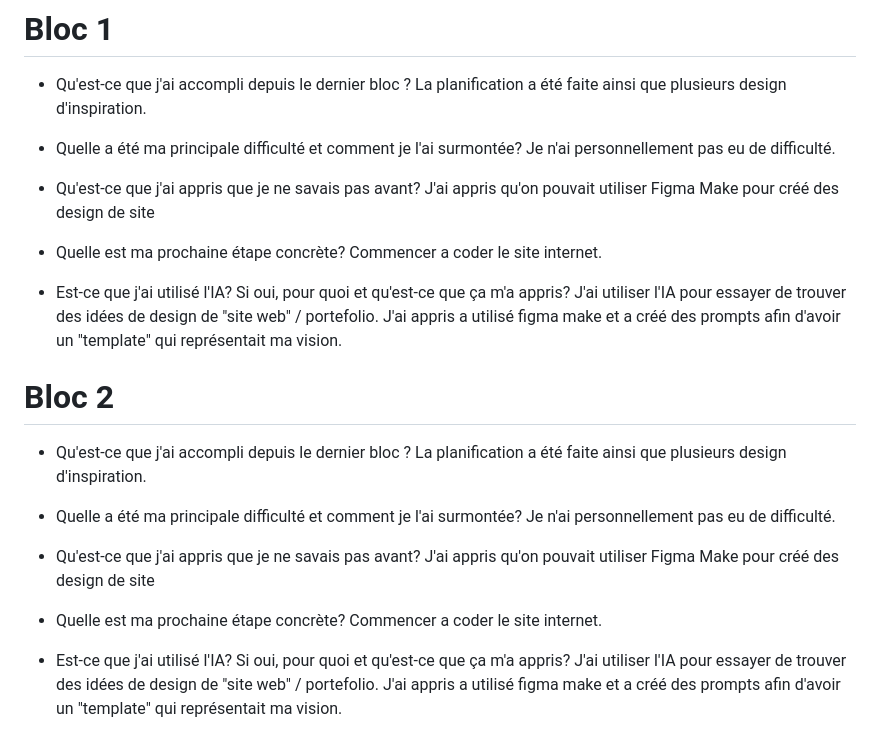
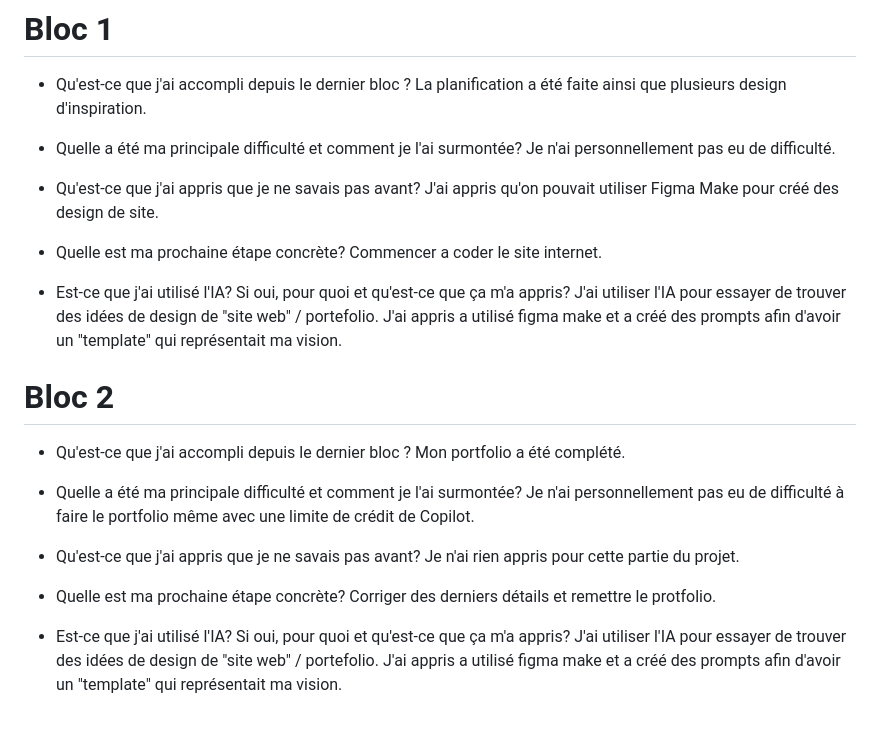
Before and after one commit to JoCrevier/Portefolio-Jonathan-Crevier, a Markdown page: Documentation/JOURNAL.md, the part around the change. Drawn GitHub-style.

```diff
--- a/Documentation/JOURNAL.md
+++ b/Documentation/JOURNAL.md
@@ -3,20 +3,20 @@
 
 * Quelle a été ma principale difficulté et comment je l'ai surmontée? Je n'ai personnellement pas eu de difficulté.
 
-* Qu'est-ce que j'ai appris que je ne savais pas avant? J'ai appris qu'on pouvait utiliser Figma Make pour créé des design de site
+* Qu'est-ce que j'ai appris que je ne savais pas avant? J'ai appris qu'on pouvait utiliser Figma Make pour créé des design de site.
 
 * Quelle est ma prochaine étape concrète? Commencer a coder le site internet.
 
 * Est-ce que j'ai utilisé l'IA? Si oui, pour quoi et qu'est-ce que ça m'a appris? J'ai utiliser l'IA pour essayer de trouver des idées de design de "site web" / portefolio. J'ai appris a utilisé figma make et a créé des prompts afin d'avoir un "template" qui représentait ma vision.
 
 # Bloc 2
-* Qu'est-ce que j'ai accompli depuis le dernier bloc ? La planification a été faite ainsi que plusieurs design d'inspiration.
+* Qu'est-ce que j'ai accompli depuis le dernier bloc ? Mon portfolio a été complété.
 
-* Quelle a été ma principale difficulté et comment je l'ai surmontée? Je n'ai personnellement pas eu de difficulté.
+* Quelle a été ma principale difficulté et comment je l'ai surmontée? Je n'ai personnellement pas eu de difficulté à faire le portfolio même avec une limite de crédit de Copilot.
 
-* Qu'est-ce que j'ai appris que je ne savais pas avant? J'ai appris qu'on pouvait utiliser Figma Make pour créé des design de site
+* Qu'est-ce que j'ai appris que je ne savais pas avant? Je n'ai rien appris pour cette partie du projet.
 
-* Quelle est ma prochaine étape concrète? Commencer a coder le site internet.
+* Quelle est ma prochaine étape concrète? Corriger des derniers détails et remettre le protfolio.
 
 * Est-ce que j'ai utilisé l'IA? Si oui, pour quoi et qu'est-ce que ça m'a appris? J'ai utiliser l'IA pour essayer de trouver des idées de design de "site web" / portefolio. J'ai appris a utilisé figma make et a créé des prompts afin d'avoir un "template" qui représentait ma vision.
 
```
